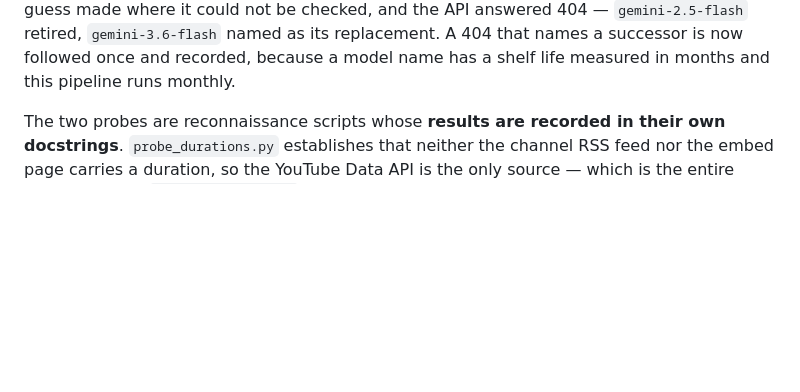
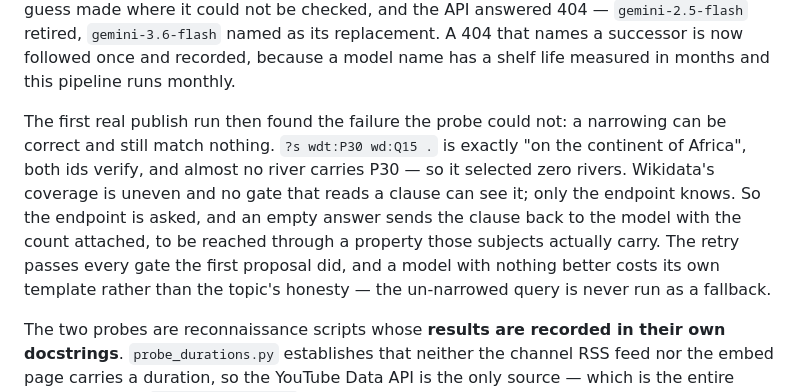
Before and after one commit to Hillelsht/polymath, a Markdown page: docs/content-pipeline.md, the part around the change. Drawn GitHub-style; blank space fills up the shorter version.

Commit message:
Note in the pipeline doc that coverage is checked by asking, not by reading
Co-Authored-By: Claude Opus 5 <noreply@anthropic.com>
Claude-Session: https://claude.ai/code/session_01GUQneFqZJCoMidjrdUrYCS

```diff
--- a/docs/content-pipeline.md
+++ b/docs/content-pipeline.md
@@ -80,6 +80,15 @@ run earned its keep immediately: the model name was a guess made where it could
 the API answered 404 — `gemini-2.5-flash` retired, `gemini-3.6-flash` named as its replacement. A
 404 that names a successor is now followed once and recorded, because a model name has a shelf life
 measured in months and this pipeline runs monthly.
+
+The first real publish run then found the failure the probe could not: a narrowing can be correct
+and still match nothing. `?s wdt:P30 wd:Q15 .` is exactly "on the continent of Africa", both ids
+verify, and almost no river carries P30 — so it selected zero rivers. Wikidata's coverage is uneven
+and no gate that reads a clause can see it; only the endpoint knows. So the endpoint is asked, and
+an empty answer sends the clause back to the model with the count attached, to be reached through a
+property those subjects actually carry. The retry passes every gate the first proposal did, and a
+model with nothing better costs its own template rather than the topic's honesty — the un-narrowed
+query is never run as a fallback.
 
 The two probes are reconnaissance scripts whose **results are recorded in their own docstrings**.
 `probe_durations.py` establishes that neither the channel RSS feed nor the embed page carries a
```
